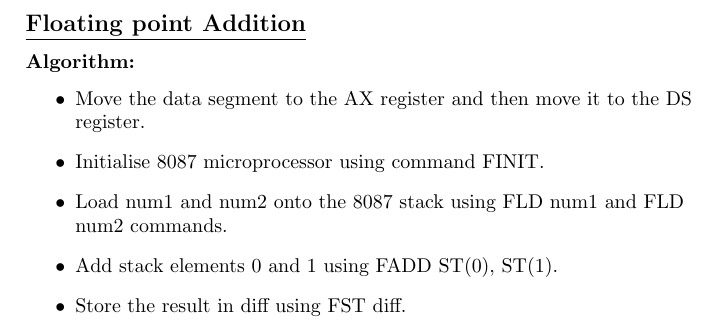
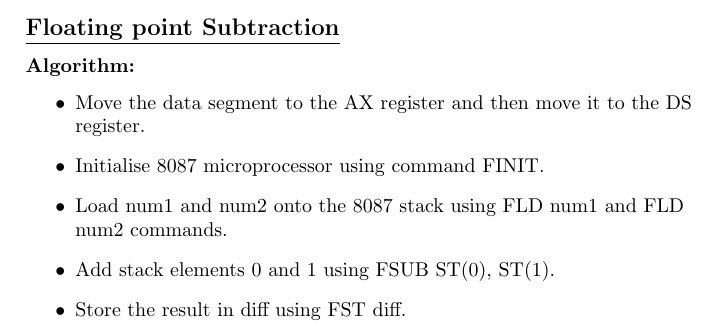
Before and after one commit to Shivanirudh/Microprocessors, a LaTeX document (A9-FloatOp/Float.tex): part of page 4 of 6, cut so that both start at the same text. Compiled offline with pdfLaTeX.

Commit message:
A8-A11 completed

```diff
--- a/A9-FloatOp/Float.tex
+++ b/A9-FloatOp/Float.tex
@@ -144,14 +144,14 @@ end start                                                        &
 %-------------------------------------------------------------------------------------------------------------------------------------------
 \hrule
 \newpage
-\subsection*{\textbf{\underline{Floating point Addition}}}
+\subsection*{\textbf{\underline{Floating point Subtraction}}}
 
 \subsubsection*{\textbf{Algorithm:}}
 \begin{itemize}
     \item Move the data segment to the AX register and then move it to the DS register.
     \item Initialise 8087 microprocessor using command FINIT.
     \item Load num1 and num2 onto the 8087 stack using FLD num1 and FLD num2 commands.
-    \item Add stack elements 0 and 1 using FADD ST(0), ST(1).
+    \item Add stack elements 0 and 1 using FSUB ST(0), ST(1).
     \item Store the result in diff using FST diff.
 \end{itemize}
 
```
Also changed, not shown: A9-FloatOp/Float.pdf, A9-FloatOp/Float.tex (2 more changed lines).
